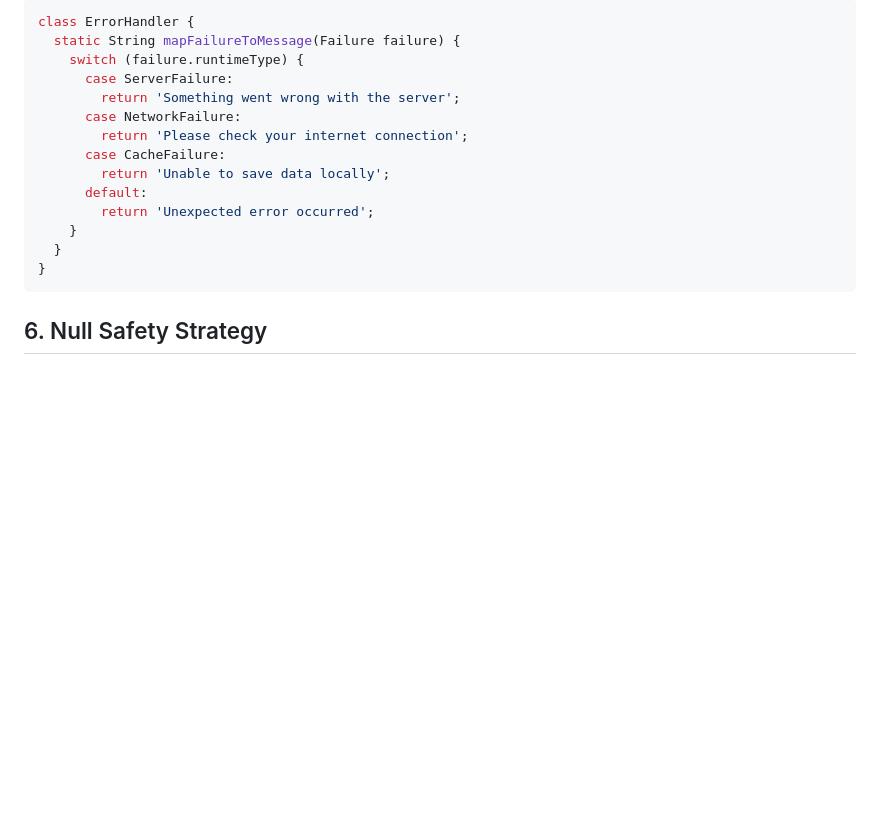
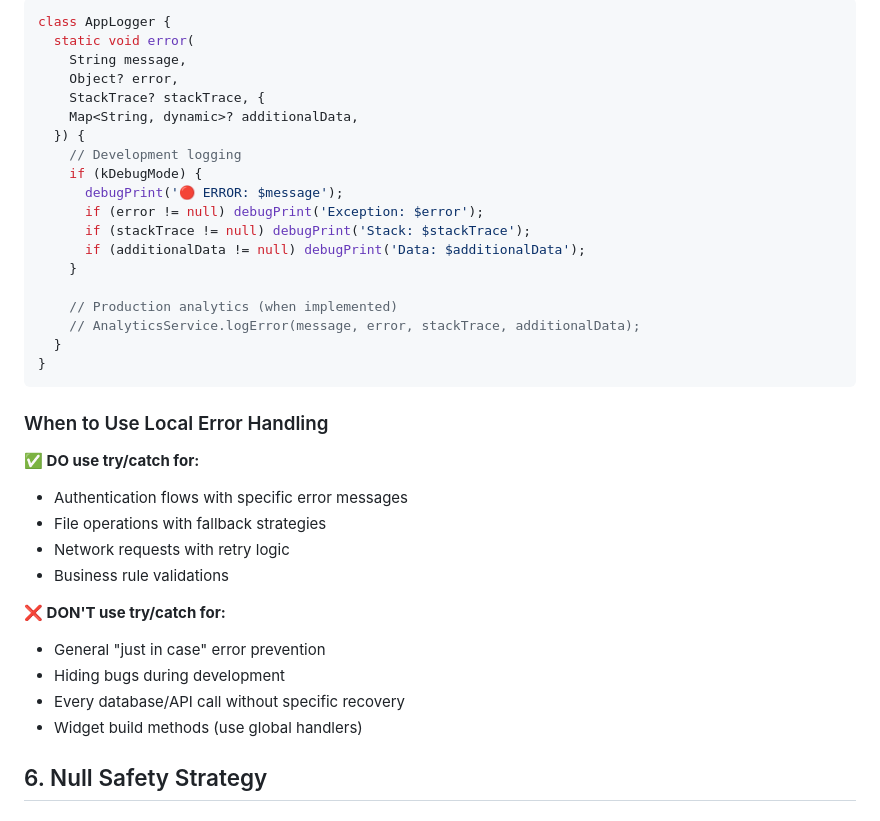
Before and after one commit to bvst/artifex, a Markdown page: docs/architecture-strategy.md, the part around one of its changes. Drawn GitHub-style; blank space fills up the shorter version.

````diff
--- a/docs/architecture-strategy.md
+++ b/docs/architecture-strategy.md
@@ -224,19 +357,38 @@ class CacheFailure extends Failure {
 ```dart
-class ErrorHandler {
-  static String mapFailureToMessage(Failure failure) {
-    switch (failure.runtimeType) {
-      case ServerFailure:
-        return 'Something went wrong with the server';
-      case NetworkFailure:
-        return 'Please check your internet connection';
-      case CacheFailure:
-        return 'Unable to save data locally';
-      default:
-        return 'Unexpected error occurred';
+class AppLogger {
+  static void error(
+    String message,
+    Object? error,
+    StackTrace? stackTrace, {
+    Map<String, dynamic>? additionalData,
+  }) {
+    // Development logging
+    if (kDebugMode) {
+      debugPrint('🔴 ERROR: $message');
+      if (error != null) debugPrint('Exception: $error');
+      if (stackTrace != null) debugPrint('Stack: $stackTrace');
+      if (additionalData != null) debugPrint('Data: $additionalData');
     }
+
+    // Production analytics (when implemented)
+    // AnalyticsService.logError(message, error, stackTrace, additionalData);
   }
 }
 ```
+
+### When to Use Local Error Handling
+
+**✅ DO use try/catch for:**
+- Authentication flows with specific error messages
+- File operations with fallback strategies
+- Network requests with retry logic
+- Business rule validations
+
+**❌ DON'T use try/catch for:**
+- General "just in case" error prevention
+- Hiding bugs during development
+- Every database/API call without specific recovery
+- Widget build methods (use global handlers)
 
 ## 6. Null Safety Strategy
 
````
Also changed, not shown: other parts of docs/architecture-strategy.md (+140 -7 lines).
